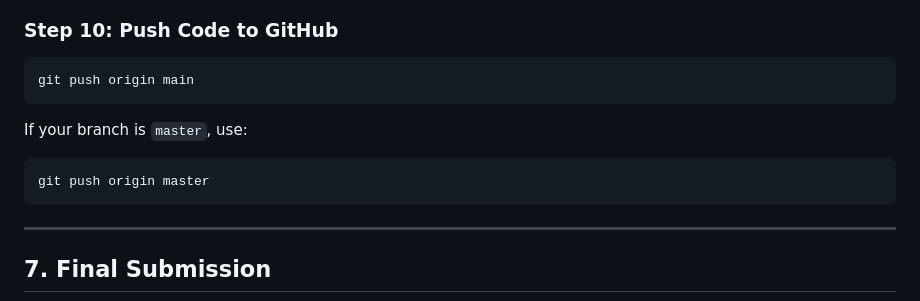
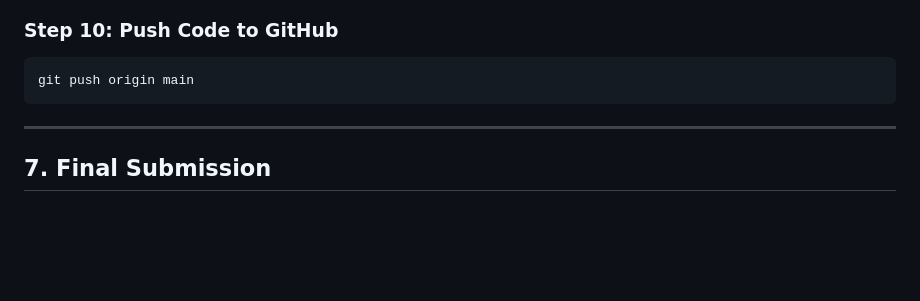
Before and after one commit to hiichloee/sit323_737-2025-t1-prac2p, a Markdown page: README.md, the part around the change. GitHub-like rendering; blank space fills up the shorter version.

````diff
--- a/README.md
+++ b/README.md
@@ -188,12 +188,6 @@ git remote add origin https://github.com/hiichloee/sit323_737-2024-t1-prac2p.git
 git push origin main
 ```
 
-If your branch is `master`, use:
-
-```sh
-git push origin master
-```
-
 ---
 
 ## **7. Final Submission**
````
